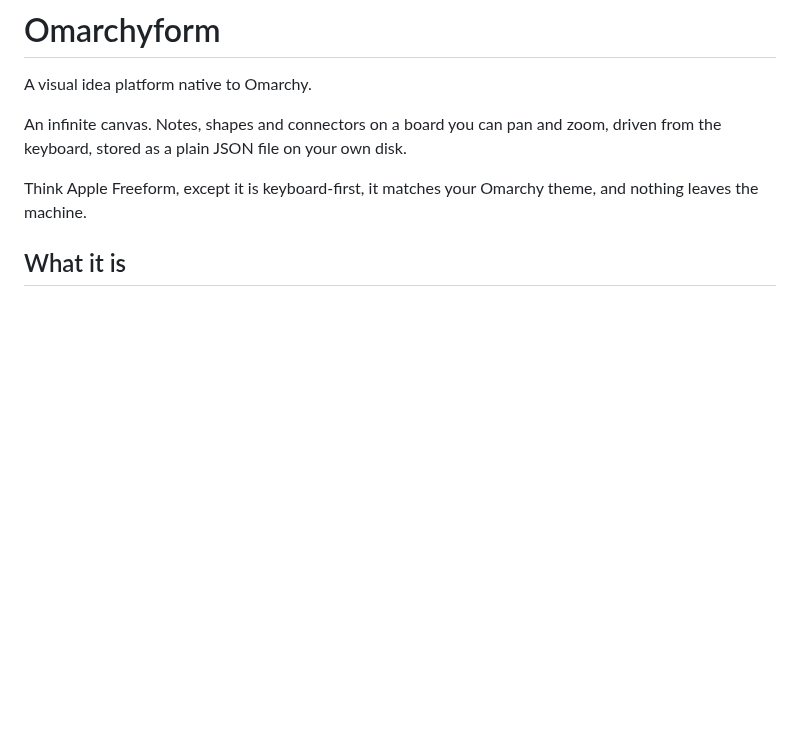
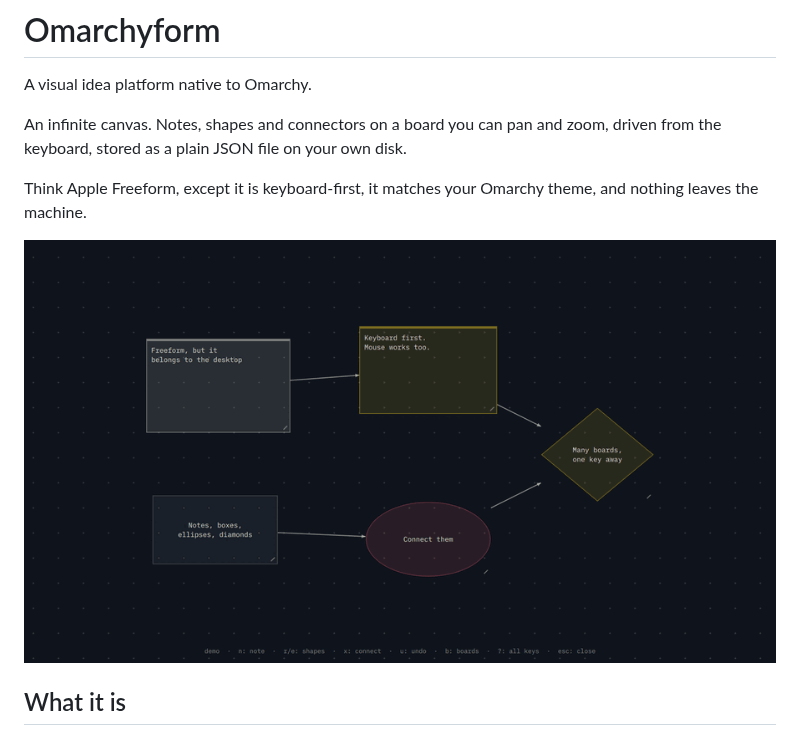
Before and after one commit to thepixelgardener-create/omarchyform, a Markdown page: README.md, the part around the change. Drawn GitHub-style; pictures changed too: preview.gif (added); blank space fills up the shorter version.

Commit message:
Show the board moving (#11)
A canvas is motion, and a still frame undersells it. The preview is now a
recording of the real thing on a real desktop: moving the cursor between
items, marking two of them, pushing the pair, recolouring them together,
undoing it, the keyboard sheet, and the board browser.

The still was also two looks out of date — it still showed the fixed pastel
notes from before items took their colours from the theme.

Both are captured from the running plugin rather than mocked up, at 131KB and
95KB.

Co-authored-by: Claude Opus 5 <noreply@anthropic.com>

```diff
--- a/README.md
+++ b/README.md
@@ -7,6 +7,8 @@ zoom, driven from the keyboard, stored as a plain JSON file on your own disk.
 
 Think Apple Freeform, except it is keyboard-first, it matches your Omarchy
 theme, and nothing leaves the machine.
+
+![Omarchyform](preview.gif)
 
 ## What it is
 
```
Also changed, not shown: preview.png.
